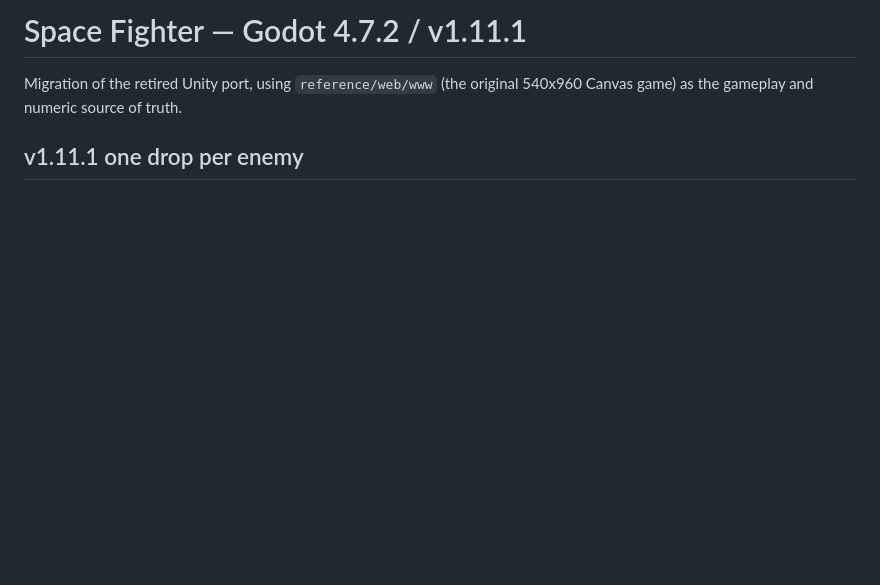
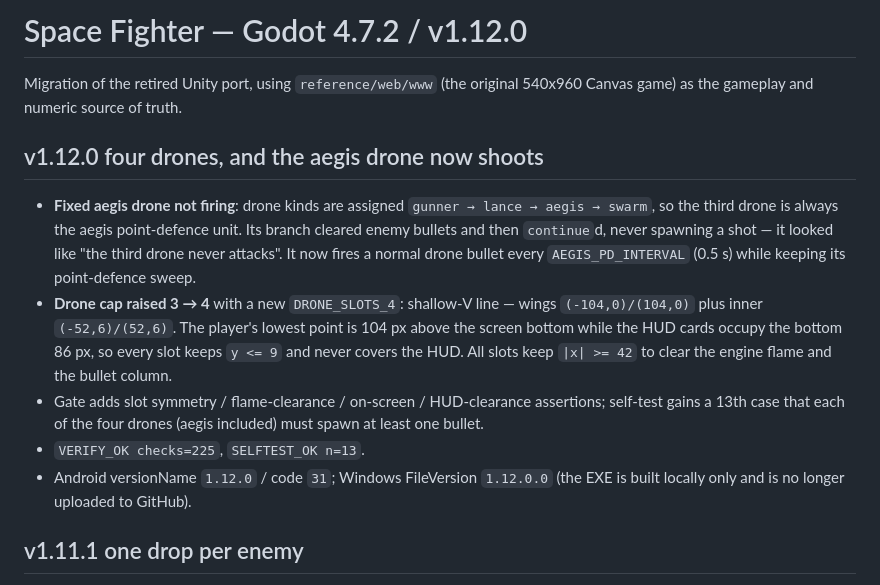
Before and after one commit to sctale/SpaceFighter-Godot, a Markdown page: README.md, the part around the change. Drawn GitHub-style; blank space fills up the shorter version.

Commit message:
feat: 修复 aegis 僚机不开火，僚机上限提升到 4 架并重排列位 v1.12.0

```diff
--- a/README.md
+++ b/README.md
@@ -1,7 +1,27 @@
-# Space Fighter — Godot 4.7.2 / v1.11.1
+# Space Fighter — Godot 4.7.2 / v1.12.0
 
 Migration of the retired Unity port, using `reference/web/www` (the original
 540x960 Canvas game) as the gameplay and numeric source of truth.
+
+## v1.12.0 four drones, and the aegis drone now shoots
+
+- **Fixed aegis drone not firing**: drone kinds are assigned
+  `gunner → lance → aegis → swarm`, so the third drone is always the aegis
+  point-defence unit. Its branch cleared enemy bullets and then `continue`d,
+  never spawning a shot — it looked like "the third drone never attacks".
+  It now fires a normal drone bullet every `AEGIS_PD_INTERVAL` (0.5 s) while
+  keeping its point-defence sweep.
+- **Drone cap raised 3 → 4** with a new `DRONE_SLOTS_4`: shallow-V line —
+  wings `(-104,0)/(104,0)` plus inner `(-52,6)/(52,6)`. The player's lowest
+  point is 104 px above the screen bottom while the HUD cards occupy the
+  bottom 86 px, so every slot keeps `y <= 9` and never covers the HUD.
+  All slots keep `|x| >= 42` to clear the engine flame and the bullet column.
+- Gate adds slot symmetry / flame-clearance / on-screen / HUD-clearance
+  assertions; self-test gains a 13th case that each of the four drones
+  (aegis included) must spawn at least one bullet.
+- `VERIFY_OK checks=225`, `SELFTEST_OK n=13`.
+- Android versionName `1.12.0` / code `31`; Windows FileVersion `1.12.0.0`
+  (the EXE is built locally only and is no longer uploaded to GitHub).
 
 ## v1.11.1 one drop per enemy
 
```
Also changed, not shown: CHANGELOG.md (+20 -0 lines), docs/shots/ui_v1120_drones.png (added), 7 other files.
